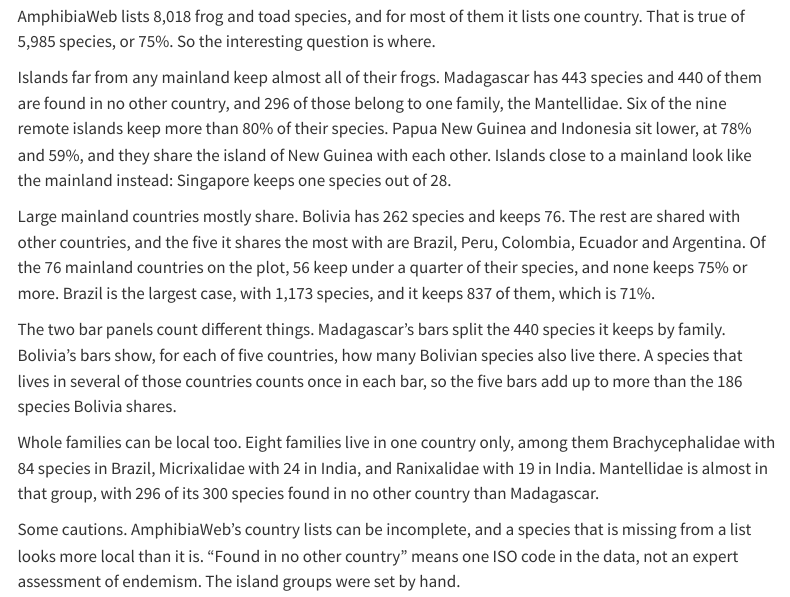
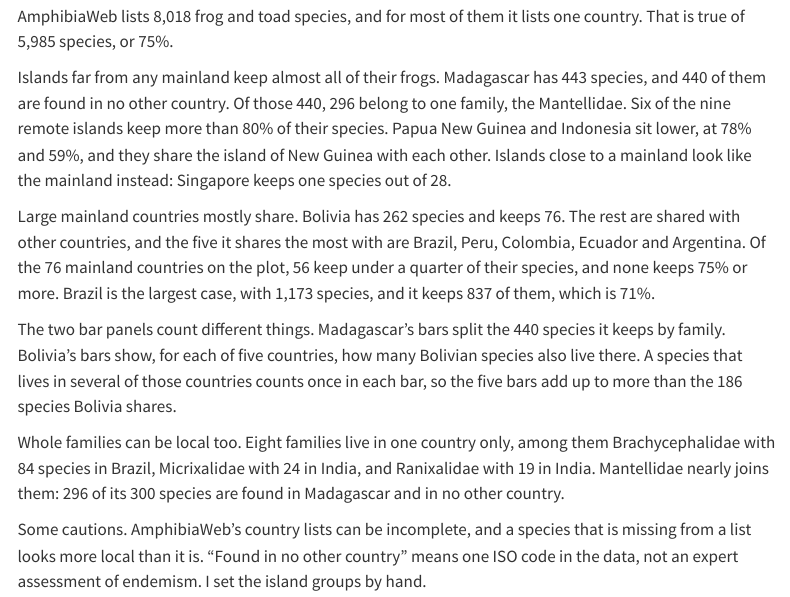
Before and after one commit to mcanouil/tidytuesday, a Quarto document (tidytuesday/2026/10/13/index.qmd): the page in a window 1100 px wide, from 660 px down. Rendered offline with R 4.5, knitr and Pandoc in place of Quarto, with nearby package versions; menus at the side of the page are left out.

Commit message:
docs: tighten the 2026-10-13 prose and shape key

```diff
--- a/tidytuesday/2026/10/13/index.qmd
+++ b/tidytuesday/2026/10/13/index.qmd
@@ -5,7 +5,7 @@ description: "A scatter of 91 countries by native frog and toad species and the
 date: "2026-10-13"
 order: 20261013
 image: images/featured-light.png
-image-alt: "A scatter plot with 91 countries. The horizontal axis is the number of native frog and toad species in the country on a log scale from 20 to 1,000 and over, and the vertical axis is the share of those species found in no other country, from 0% to 100%. Nine remote islands are orange circles and sit high on the plot: Madagascar at 443 species and 99%, Cuba at 71 species and 94%, Australia at 259 species and 92%, Sri Lanka at 109 species and 85%, Jamaica at 25 species and 84%, the Philippines at 114 species and 83%, Papua New Guinea at 435 species and 78%, Japan at 49 species and 65%, and Indonesia at 400 species and 59%. Six islands near a mainland are blue diamonds and sit lower and further left: Puerto Rico at 54%, Haiti at 49%, the Dominican Republic at 38%, Taiwan at 36%, Trinidad and Tobago at 18% and Singapore at 4%. The 76 other countries are grey circles. None is above 73%. Brazil is the grey circle furthest right, at 1,173 species and 71%. Madagascar and Bolivia are ringed in green. Bolivia is at 262 species and 29%. A green line runs from each ring to a panel on the right. The top panel is titled Madagascar keeps 440 of its 443 species, and shows horizontal bars of its 440 species found in no other country, by family: Mantellidae 296, Microhylidae 133 and Hyperoliidae 11. The bottom panel is titled Bolivia keeps only 76 of its 262 species, and shows, for the five countries it shares the most species with, how many of its species also live there: Brazil 133, Peru 116, Colombia 67, Ecuador 59 and Argentina 55. Both panels use the same bar scale."
+image-alt: "A scatter plot with 91 countries. The horizontal axis is the number of native frog and toad species in the country on a log scale from 20 to 1,000 and over, and the vertical axis is the share of those species found in no other country, from 0% to 100%. Nine remote islands are large orange circles and sit high on the plot: Madagascar at 443 species and 99%, Cuba at 71 species and 94%, Australia at 259 species and 92%, Sri Lanka at 109 species and 85%, Jamaica at 25 species and 84%, the Philippines at 114 species and 83%, Papua New Guinea at 435 species and 78%, Japan at 49 species and 65%, and Indonesia at 400 species and 59%. Six islands near a mainland are blue diamonds and sit lower and further left: Puerto Rico at 54%, Haiti at 49%, the Dominican Republic at 38%, Taiwan at 36%, Trinidad and Tobago at 18% and Singapore at 4%. The 76 mainland countries are small grey circles. None is above 73%. Brazil is the grey circle furthest right, at 1,173 species and 71%. Madagascar and Bolivia are ringed in green. Bolivia is at 262 species and 29%. A green line runs from each ring to a panel on the right. The top panel is titled Madagascar keeps 440 of its 443 species, and shows horizontal bars of its 440 species found in no other country, by family: Mantellidae 296, Microhylidae 133 and Hyperoliidae 11. The bottom panel is titled Bolivia keeps only 76 of its 262 species, and shows, for the five countries it shares the most species with, how many of its species also live there: Brazil 133, Peru 116, Colombia 67, Ecuador 59 and Argentina 55. Both panels use the same bar scale."
 categories: [2026]
 ---
 
@@ -36,10 +36,10 @@ Data: [TidyTuesday 2026-10-13](https://github.com/rfordatascience/tidytuesday/tr
 
 AmphibiaWeb lists 8,018 frog and toad species, and for most of them it lists one country.
 That is true of 5,985 species, or 75%.
-So the interesting question is where.
 
 Islands far from any mainland keep almost all of their frogs.
-Madagascar has 443 species and 440 of them are found in no other country, and 296 of those belong to one family, the Mantellidae.
+Madagascar has 443 species, and 440 of them are found in no other country.
+Of those 440, 296 belong to one family, the Mantellidae.
 Six of the nine remote islands keep more than 80% of their species.
 Papua New Guinea and Indonesia sit lower, at 78% and 59%, and they share the island of New Guinea with each other.
 Islands close to a mainland look like the mainland instead: Singapore keeps one species out of 28.
@@ -57,9 +57,9 @@ A species that lives in several of those countries counts once in each bar, so t
 
 Whole families can be local too.
 Eight families live in one country only, among them Brachycephalidae with 84 species in Brazil, Micrixalidae with 24 in India, and Ranixalidae with 19 in India.
-Mantellidae is almost in that group, with 296 of its 300 species found in no other country than Madagascar.
+Mantellidae nearly joins them: 296 of its 300 species are found in Madagascar and in no other country.
 
 Some cautions.
 AmphibiaWeb's country lists can be incomplete, and a species that is missing from a list looks more local than it is.
 "Found in no other country" means one ISO code in the data, not an expert assessment of endemism.
-The island groups were set by hand.
+I set the island groups by hand.
```
Also changed, not shown: 1 other file.
